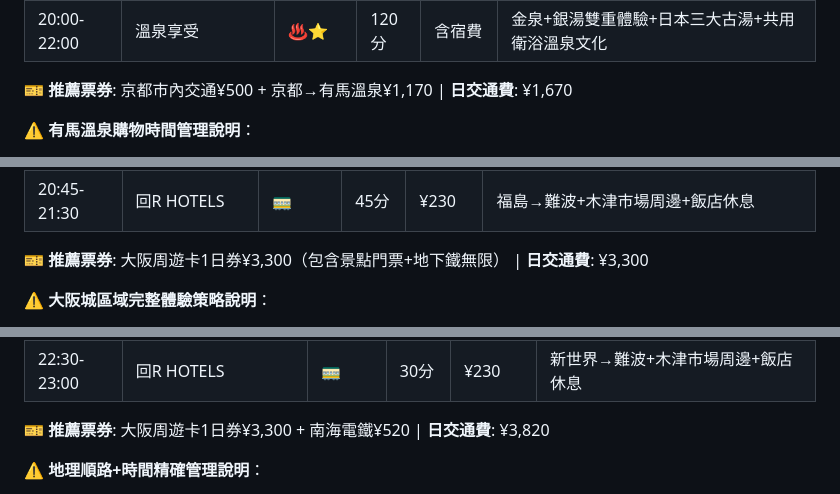
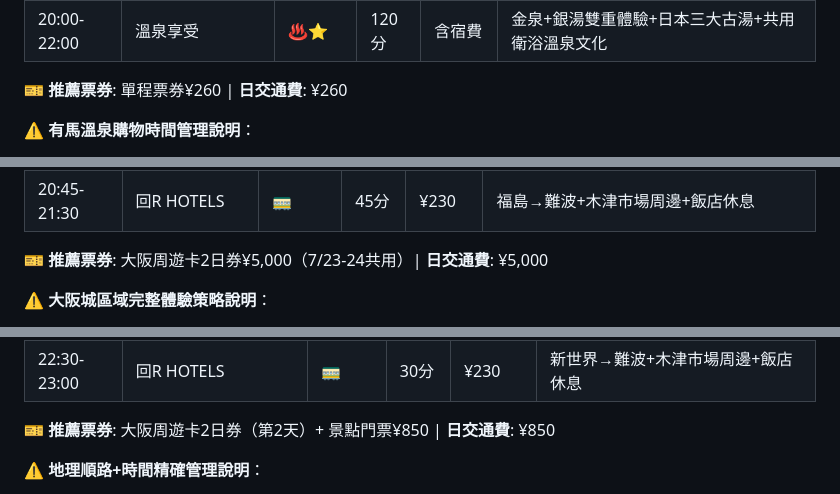
Before and after one commit to Chunsun/jp-travel, a Markdown page: 2025年7月日本旅行規劃_精簡版.md, 3 parts joined by grey strips. GitHub-like rendering.

```diff
--- a/2025年7月日本旅行規劃_精簡版.md
+++ b/2025年7月日本旅行規劃_精簡版.md
@@ -340,7 +340,7 @@
 | 18:30-20:00 | 溫泉旅館懷石料理 | 🍽️⭐ | 90分 | 含宿費 | 傳統會席料理+有馬溫泉地區特色+一泊二食體驗 |
 | 20:00-22:00 | 溫泉享受 | ♨️⭐ | 120分 | 含宿費 | 金泉+銀湯雙重體驗+日本三大古湯+共用衛浴溫泉文化 |
 
-**🎫 推薦票券**: 京都市內交通¥500 + 京都→有馬溫泉¥1,170 | **日交通費**: ¥1,670
+**🎫 推薦票券**: 單程票券¥260 | **日交通費**: ¥260
 
 **⚠️ 有馬溫泉購物時間管理說明**：
 * **17:00關門店家**：竹中肉店、三津森本舗、アリマジェラテリア
@@ -406,7 +406,7 @@
 | 18:15-20:45 | 福島美食探索 | 🍽️⭐ | 150分 | ¥4,000 | 隱藏版居酒屋+地獄谷昭和風情+日本酒弘大+龍馬亭+車家ジョニー |
 | 20:45-21:30 | 回R HOTELS | 🚃 | 45分 | ¥230 | 福島→難波+木津市場周邊+飯店休息 |
 
-**🎫 推薦票券**: 大阪周遊卡1日券¥3,300（包含景點門票+地下鐵無限） | **日交通費**: ¥3,300
+**🎫 推薦票券**: 大阪周遊卡2日券¥5,000（7/23-24共用）| **日交通費**: ¥5,000
 
 **⚠️ 大阪城區域完整體驗策略說明**：
 * **天守閣開門策略**：09:00開門立即參觀，避開10:00後人潮高峰
@@ -437,7 +437,7 @@
 | 20:00-22:30 | 鯛よし百番晚餐 | 🍽️⭐📞 | 150分 | ¥15,000 | 高級料亭+會席料理+藝妓表演+大阪傳統文化完整體驗 |
 | 22:30-23:00 | 回R HOTELS | 🚃 | 30分 | ¥230 | 新世界→難波+木津市場周邊+飯店休息 |
 
-**🎫 推薦票券**: 大阪周遊卡1日券¥3,300 + 南海電鐵¥520 | **日交通費**: ¥3,820
+**🎫 推薦票券**: 大阪周遊卡2日券（第2天）+ 景點門票¥850 | **日交通費**: ¥850
 
 **⚠️ 地理順路+時間精確管理說明**：
 * **堺市古墳群**：3.5小時精簡高效，8K劇場→古墳拝所→博物館順路安排
```
Also changed, not shown: other parts of 2025年7月日本旅行規劃_精簡版.md (+7 -7 lines).
